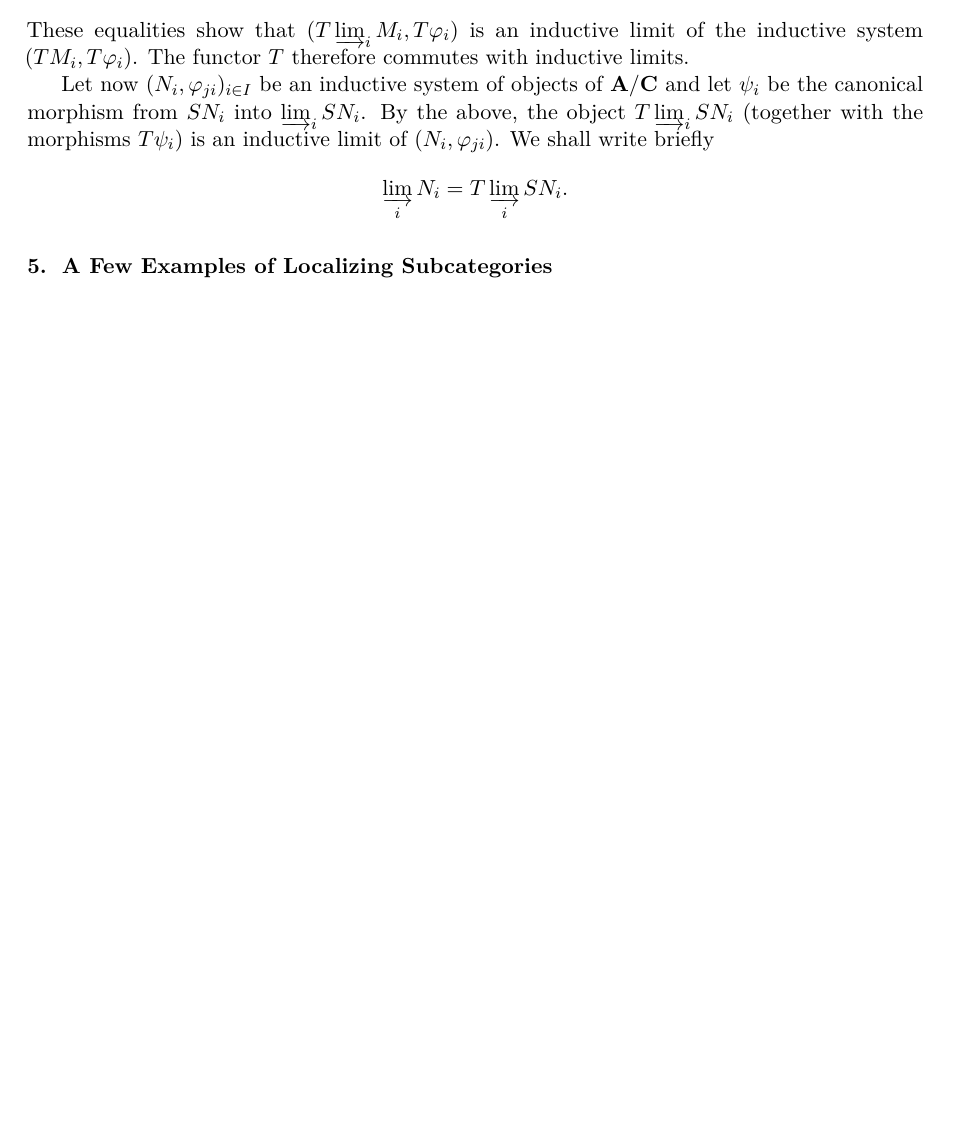
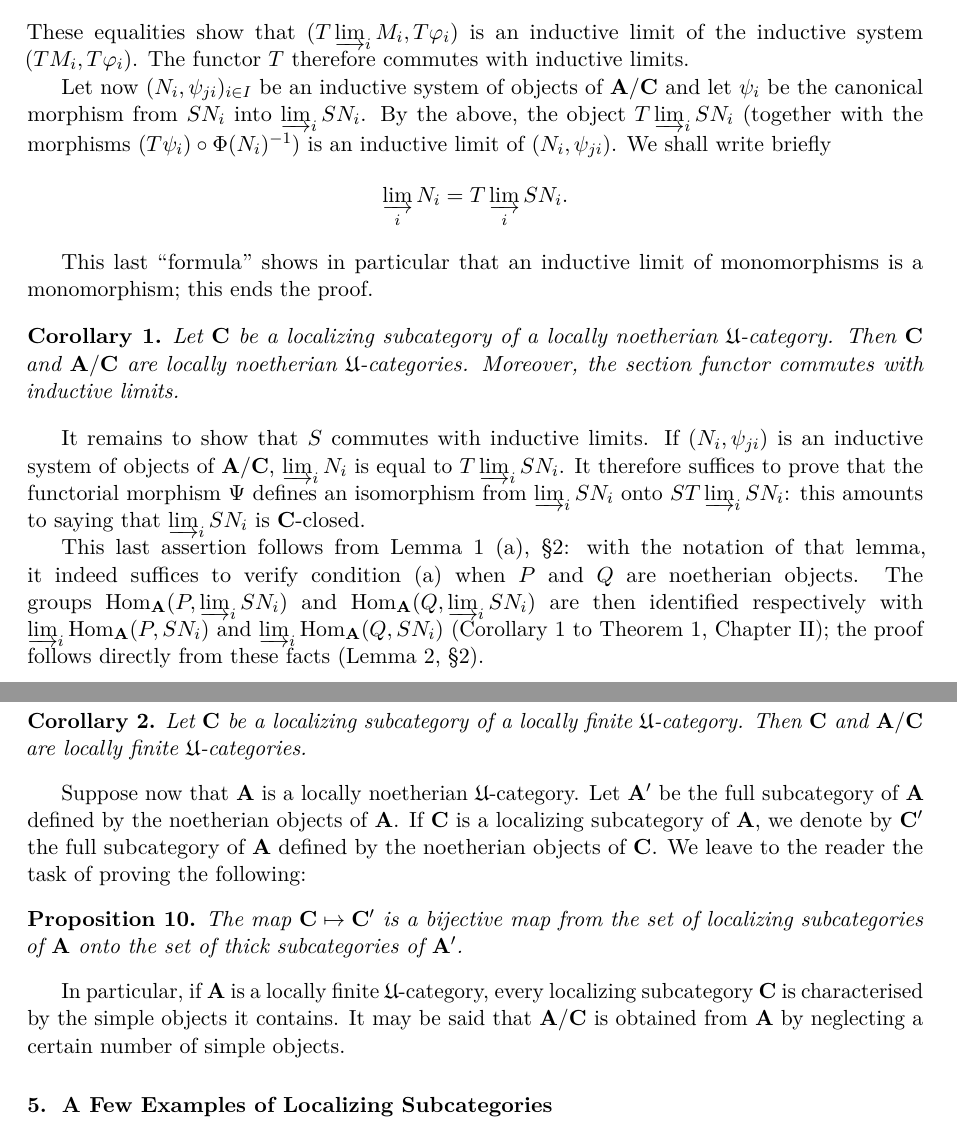
Before and after one commit to winstoncheong/translations, a LaTeX thesis (gabriel-abelian-categories-1962/src/main.tex, which reads gabriel-abelian-categories-1962/src/ch3-04-generators-and-limits.tex): part of page 48 of 54 before the commit and two parts of pages 48 and 49 of 55 after it, the two joined at a grey line, cut so that both start at the same text, the shorter picture padded with empty space. Compiled offline with pdfLaTeX.

Commit message:
Audit Ch. III sections 1-4 against the scan and complete section 4 tail (pp. 377-379)
Sections 1 and 2 were machine-drafted and verified clause by clause
against reference/source.pdf. Fixes: Lemma 3 diagram labels (p. 367);
Corollary 1 diagram direction and (1) tag; Corollary 2 phi/psi swap;
Hom-diagram orientations in section 2; monomorphism (not isomorphism)
on p. 370; A/B misprint footnoted; Tp arrow direction in section 3;
Phi(N_i)^{-1} twist in Proposition 9. Section 4 claimed pages
377-378 but runs to p. 379: restores the closing sentence, Corollaries
1-2 and Proposition 10.

```diff
--- a/gabriel-abelian-categories-1962/src/ch3-04-generators-and-limits.tex
+++ b/gabriel-abelian-categories-1962/src/ch3-04-generators-and-limits.tex
@@ -119,11 +122,67 @@ These equalities show that $(T\varinjlim_i M_i,T\varphi_i)$ is an
 inductive limit of the inductive system $(TM_i,T\varphi_i)$. The
 functor $T$ therefore commutes with inductive limits.
 
-Let now $(N_i,\varphi_{ji})_{i\in I}$ be an inductive system of objects
+Let now $(N_i,\psi_{ji})_{i\in I}$ be an inductive system of objects
 of $\mathbf{A}/\mathbf{C}$ and let $\psi_i$ be the canonical morphism
 from $SN_i$ into $\varinjlim_i SN_i$. By the above, the object
-$T\varinjlim_i SN_i$ (together with the morphisms $T\psi_i$) is an
-inductive limit of $(N_i,\varphi_{ji})$. We shall write briefly
+$T\varinjlim_i SN_i$ (together with the morphisms
+$(T\psi_i)\circ\Phi(N_i)^{-1}$) is an
+inductive limit of $(N_i,\psi_{ji})$. We shall write briefly
 \[
 \varinjlim_i N_i = T\varinjlim_i SN_i.
 \]
+
+This last ``formula'' shows in particular that an inductive limit
+of monomorphisms is a monomorphism; this ends the proof.
+
+\begin{corollary}
+Let $\mathbf{C}$ be a localizing subcategory of a locally noetherian
+$\Univ$-category. Then $\mathbf{C}$ and $\mathbf{A}/\mathbf{C}$ are
+locally noetherian $\Univ$-categories. Moreover, the section functor
+commutes with inductive limits.
+\end{corollary}
+
+It remains to show that $S$ commutes with inductive limits. If
+$(N_i,\psi_{ji})$ is an inductive system of objects of
+$\mathbf{A}/\mathbf{C}$, $\varinjlim_i N_i$ is equal to
+$T\varinjlim_i SN_i$. It therefore suffices to prove that the
+functorial morphism $\Psi$ defines an isomorphism from
+$\varinjlim_i SN_i$ onto $ST\varinjlim_i SN_i$: this amounts to saying
+that $\varinjlim_i SN_i$ is $\mathbf{C}$-closed.
+
+This last assertion follows from Lemma~1~(a), \S2: with the notation
+of that lemma, it indeed suffices to verify condition~(a) when $P$
+and $Q$ are noetherian objects. The groups
+$\operatorname{Hom}_{\mathbf{A}}(P,\varinjlim_i SN_i)$ and
+$\operatorname{Hom}_{\mathbf{A}}(Q,\varinjlim_i SN_i)$ are then
+identified respectively with
+$\varinjlim_i\operatorname{Hom}_{\mathbf{A}}(P,SN_i)$ and
+$\varinjlim_i\operatorname{Hom}_{\mathbf{A}}(Q,SN_i)$ (Corollary~1 to
+Theorem~1, Chapter~II); the proof follows directly from these facts
+(Lemma~2, \S2).
+
+\begin{corollary}
+Let $\mathbf{C}$ be a localizing subcategory of a locally finite
+$\Univ$-category. Then $\mathbf{C}$ and $\mathbf{A}/\mathbf{C}$ are
+locally finite $\Univ$-categories.
+\end{corollary}
+
+Suppose now that $\mathbf{A}$ is a locally noetherian
+$\Univ$-category. Let $\mathbf{A}'$ be the full subcategory of
+$\mathbf{A}$ defined by the noetherian objects of $\mathbf{A}$. If
+$\mathbf{C}$ is a localizing subcategory of $\mathbf{A}$, we denote
+by $\mathbf{C}'$ the full subcategory of $\mathbf{A}$ defined by the
+noetherian objects of $\mathbf{C}$. We leave to the reader the task
+of proving the following:
+
+\begin{proposition}
+The map $\mathbf{C}\mapsto\mathbf{C}'$ is a bijective map from the
+set of localizing subcategories of $\mathbf{A}$ onto the set of thick
+subcategories of $\mathbf{A}'$.
+\end{proposition}
+
+In particular, if $\mathbf{A}$ is a locally finite $\Univ$-category,
+every localizing subcategory $\mathbf{C}$ is characterised by the
+simple objects it contains. It may be said that
+$\mathbf{A}/\mathbf{C}$ is obtained from $\mathbf{A}$ by neglecting a
+certain number of simple objects.
```
Also changed, not shown: gabriel-abelian-categories-1962/src/ch3-01-quotient-categories.tex (+20 -19 lines), gabriel-abelian-categories-1962/src/ch3-02-section-functor.tex (+17 -13 lines), gabriel-abelian-categories-1962/src/ch3-03-injective-envelopes.tex (+3 -3 lines), gabriel-abelian-categories-1962/src/ch3-04-generators-and-limits.tex (17 more changed lines).
